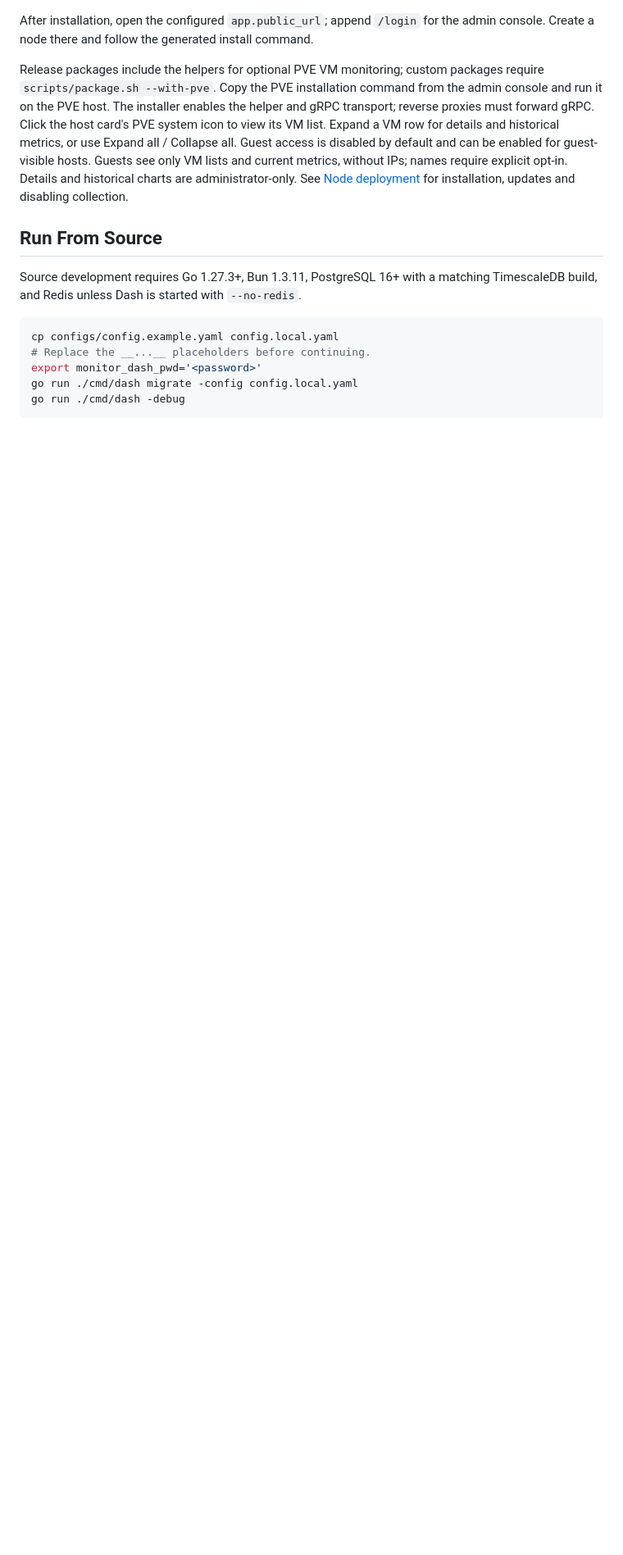
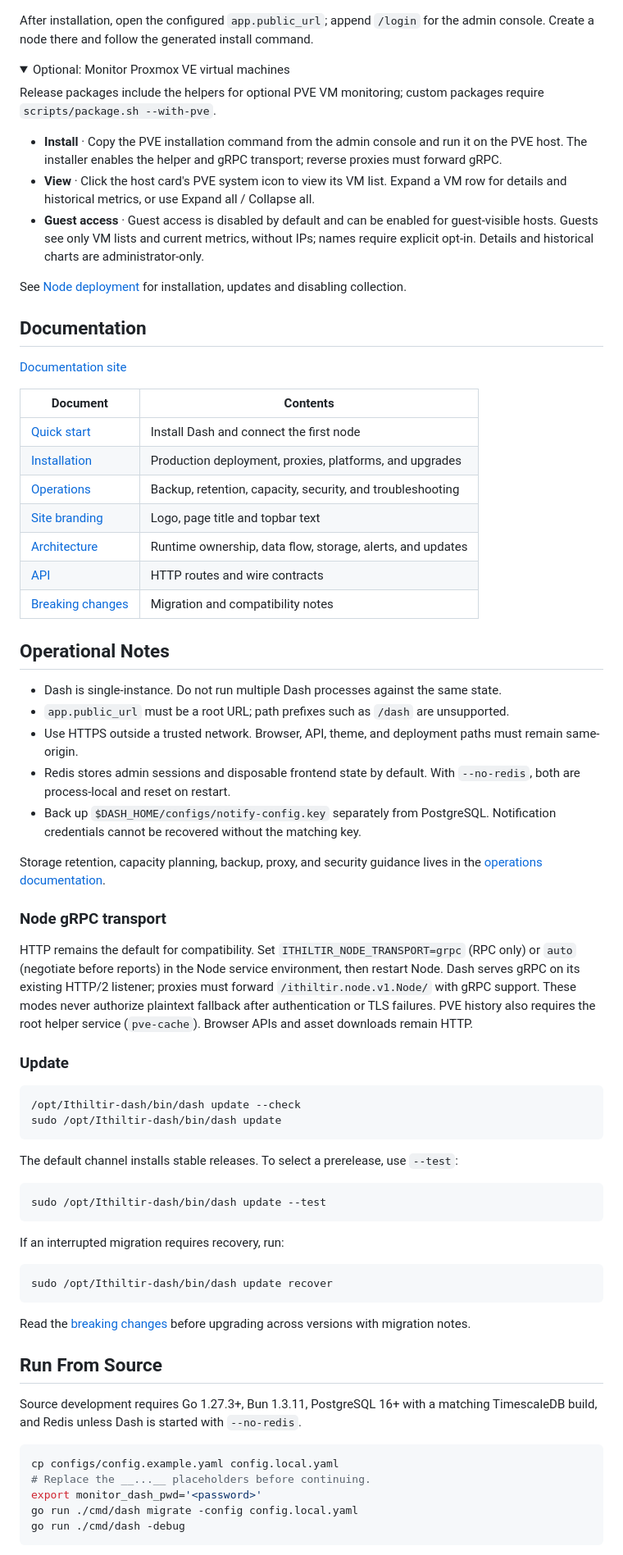
Before and after one commit to Ithildur/Ithiltir, a Markdown page: README.md, the part around one of its changes. Shown at 82% size. Rendered like a GitHub page; folded sections open; blank space fills up the shorter version.

````diff
--- a/README.md
+++ b/README.md
@@ -38,6 +59,66 @@ The installer converts database and role names to lowercase and asks for a diffe
 After installation, open the configured `app.public_url`; append `/login` for the admin console. Create a node there and follow the generated install command.
 
-Release packages include the helpers for optional PVE VM monitoring; custom packages require `scripts/package.sh --with-pve`. Copy the PVE installation command from the admin console and run it on the PVE host. The installer enables the helper and gRPC transport; reverse proxies must forward gRPC. Click the host card's PVE system icon to view its VM list. Expand a VM row for details and historical metrics, or use Expand all / Collapse all. Guest access is disabled by default and can be enabled for guest-visible hosts. Guests see only VM lists and current metrics, without IPs; names require explicit opt-in. Details and historical charts are administrator-only. See [Node deployment](deploy/node/README.md#optional-pve-monitoring) for installation, updates and disabling collection.
+<details>
+<summary>Optional: Monitor Proxmox VE virtual machines</summary>
+
+Release packages include the helpers for optional PVE VM monitoring; custom packages require `scripts/package.sh --with-pve`.
+
+- **Install** · Copy the PVE installation command from the admin console and run it on the PVE host. The installer enables the helper and gRPC transport; reverse proxies must forward gRPC.
+- **View** · Click the host card's PVE system icon to view its VM list. Expand a VM row for details and historical metrics, or use Expand all / Collapse all.
+- **Guest access** · Guest access is disabled by default and can be enabled for guest-visible hosts. Guests see only VM lists and current metrics, without IPs; names require explicit opt-in. Details and historical charts are administrator-only.
+
+See [Node deployment](deploy/node/README.md#optional-pve-monitoring) for installation, updates and disabling collection.
+
+</details>
+
+## Documentation
+
+[Documentation site](https://www.ithiltir.dev/en/)
+
+| Document | Contents |
+| --- | --- |
+| [Quick start](https://www.ithiltir.dev/en/docs/QuickStart) | Install Dash and connect the first node |
+| [Installation](https://www.ithiltir.dev/en/docs/Install) | Production deployment, proxies, platforms, and upgrades |
+| [Operations](https://www.ithiltir.dev/en/docs/Operations) | Backup, retention, capacity, security, and troubleshooting |
+| [Site branding](https://www.ithiltir.dev/en/docs/Config/Themes#site-branding) | Logo, page title and topbar text |
+| [Architecture](docs/architecture.md) | Runtime ownership, data flow, storage, alerts, and updates |
+| [API](docs/api.md) | HTTP routes and wire contracts |
+| [Breaking changes](docs/breaking-changes.md) | Migration and compatibility notes |
+
+## Operational Notes
+
+- Dash is single-instance. Do not run multiple Dash processes against the same state.
+- `app.public_url` must be a root URL; path prefixes such as `/dash` are unsupported.
+- Use HTTPS outside a trusted network. Browser, API, theme, and deployment paths must remain same-origin.
+- Redis stores admin sessions and disposable frontend state by default. With `--no-redis`, both are process-local and reset on restart.
+- Back up `$DASH_HOME/configs/notify-config.key` separately from PostgreSQL. Notification credentials cannot be recovered without the matching key.
+
+Storage retention, capacity planning, backup, proxy, and security guidance lives in the [operations documentation](https://www.ithiltir.dev/en/docs/Operations).
+
+### Node gRPC transport
+
+HTTP remains the default for compatibility. Set `ITHILTIR_NODE_TRANSPORT=grpc` (RPC only) or `auto` (negotiate before reports) in the Node service environment, then restart Node. Dash serves gRPC on its existing HTTP/2 listener; proxies must forward `/ithiltir.node.v1.Node/` with gRPC support. These modes never authorize plaintext fallback after authentication or TLS failures. PVE history also requires the root helper service (`pve-cache`). Browser APIs and asset downloads remain HTTP.
+
+### Update
+
+```bash
+/opt/Ithiltir-dash/bin/dash update --check
+sudo /opt/Ithiltir-dash/bin/dash update
+```
+
+The default channel installs stable releases. To select a prerelease, use `--test`:
+
+```bash
+sudo /opt/Ithiltir-dash/bin/dash update --test
+```
+
+If an interrupted migration requires recovery, run:
+
+```bash
+sudo /opt/Ithiltir-dash/bin/dash update recover
+```
+
+Read the [breaking changes](docs/breaking-changes.md) before upgrading across versions with migration notes.
 
 ## Run From Source
 
````
Also changed, not shown: other parts of README.md (+42 -57 lines), README_CN.md (+102 -57 lines), screenshot/en.jpg, screenshot/zh.jpg, 2 other files.
